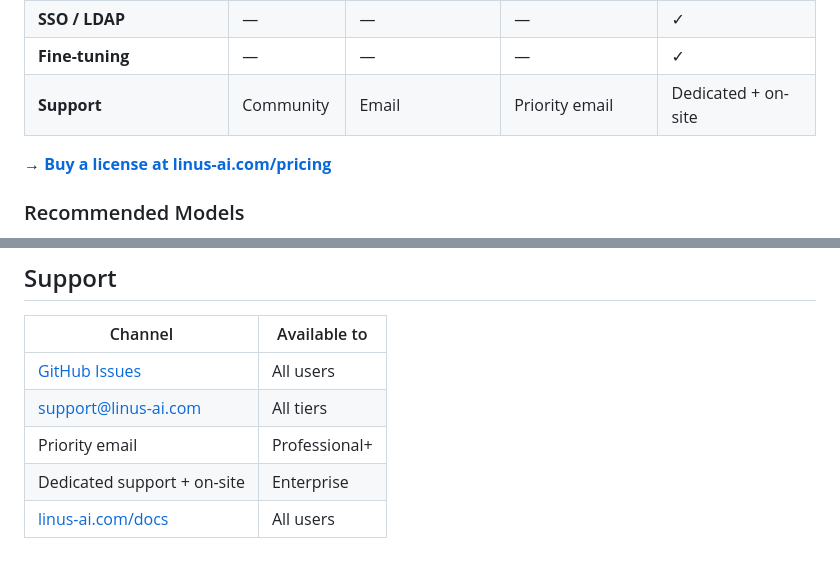
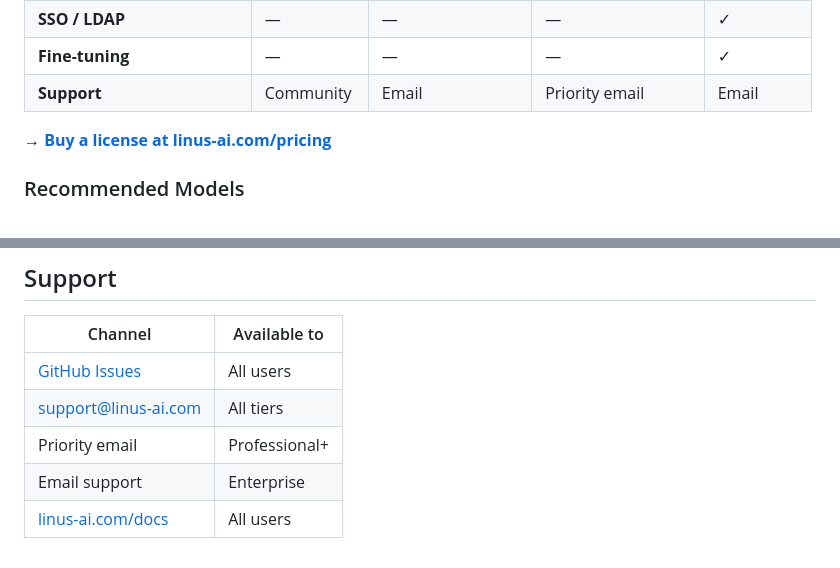
Before and after one commit to miryala3/linus-ai-public, a Markdown page: README.md, 2 parts joined by grey strips. Rendered like a GitHub page.

Commit message:
docs: replace dedicated/on-site support with email across tiers
Co-Authored-By: Claude Sonnet 4.6 <noreply@anthropic.com>

```diff
--- a/README.md
+++ b/README.md
@@ -89,7 +89,7 @@ The headless binary (`linus-ai-headless-linux-x86_64`) has no extra requirements
 | **Air-gap activation** | — | — | — | ✓ |
 | **SSO / LDAP** | — | — | — | ✓ |
 | **Fine-tuning** | — | — | — | ✓ |
-| **Support** | Community | Email | Priority email | Dedicated + on-site |
+| **Support** | Community | Email | Priority email | Email |
 
 **→ [Buy a license at linus-ai.com/pricing](https://linus-ai.com/pricing)**
 
@@ -197,5 +197,5 @@ Enterprise and clinical deployment only. [Contact sales](mailto:support@linus-ai
 | [GitHub Issues](https://github.com/miryala3/linus-ai-public/issues) | All users |
 | [support@linus-ai.com](mailto:support@linus-ai.com) | All tiers |
 | Priority email | Professional+ |
-| Dedicated support + on-site | Enterprise |
+| Email support | Enterprise |
 | [linus-ai.com/docs](https://linus-ai.com/docs) | All users |
```
